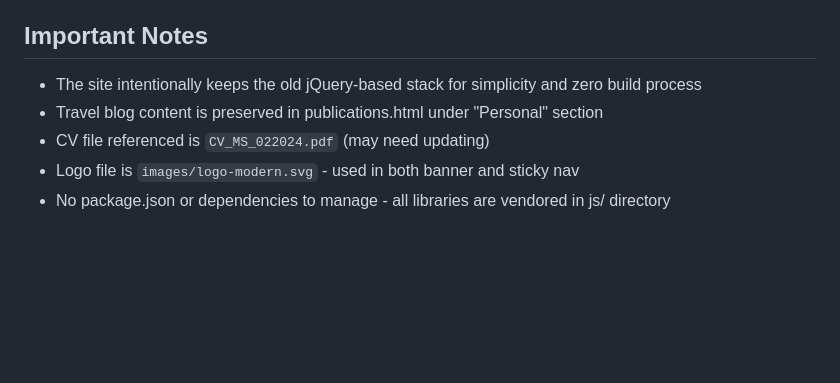
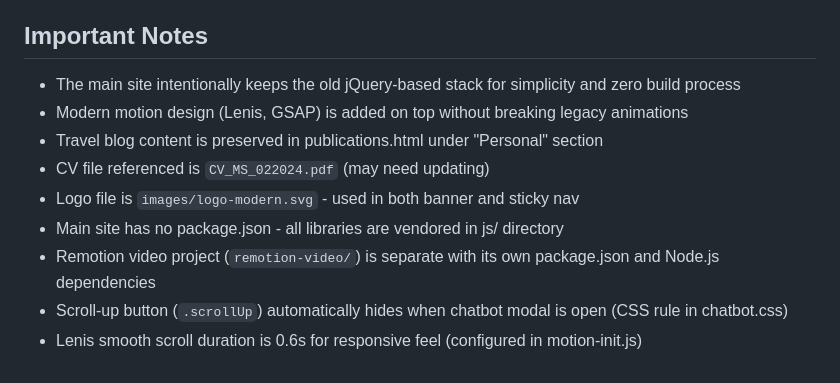
Before and after one commit to stoicma/Website, a Markdown page: CLAUDE.md, the part around one of its changes. Rendered like a GitHub page; blank space fills up the shorter version.

```diff
--- a/CLAUDE.md
+++ b/CLAUDE.md
@@ -150,8 +219,12 @@ The site uses self-hosted Matomo analytics (analytics.markosuniverse.xyz). The t
 
 ## Important Notes
 
-- The site intentionally keeps the old jQuery-based stack for simplicity and zero build process
+- The main site intentionally keeps the old jQuery-based stack for simplicity and zero build process
+- Modern motion design (Lenis, GSAP) is added on top without breaking legacy animations
 - Travel blog content is preserved in publications.html under "Personal" section
 - CV file referenced is `CV_MS_022024.pdf` (may need updating)
 - Logo file is `images/logo-modern.svg` - used in both banner and sticky nav
-- No package.json or dependencies to manage - all libraries are vendored in js/ directory
+- Main site has no package.json - all libraries are vendored in js/ directory
+- Remotion video project (`remotion-video/`) is separate with its own package.json and Node.js dependencies
+- Scroll-up button (`.scrollUp`) automatically hides when chatbot modal is open (CSS rule in chatbot.css)
+- Lenis smooth scroll duration is 0.6s for responsive feel (configured in motion-init.js)
```
Also changed, not shown: other parts of CLAUDE.md (+77 -8 lines).
